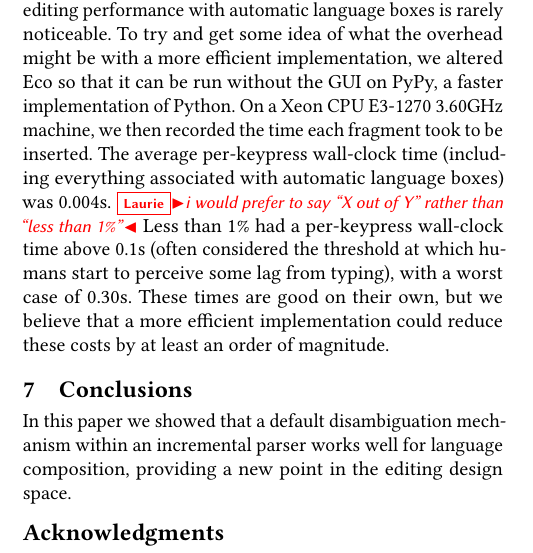
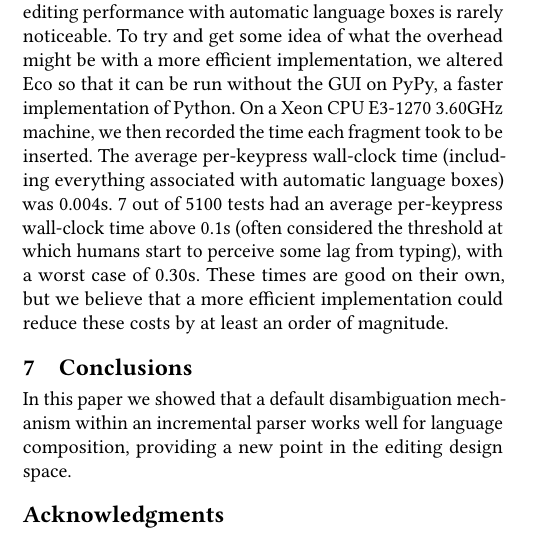
Before and after one commit to softdevteam/auto_lbox_paper, a LaTeX paper (auto_lbox.tex): part of one column of page 12 of 12, cut so that both start at the same text. Compiled offline with pdfLaTeX.

Commit message:
Address comment

```diff
--- a/auto_lbox.tex
+++ b/auto_lbox.tex
@@ -1314,7 +1314,7 @@ overhead might be with a more efficient implementation, we altered Eco so that
 it can be run without the GUI on PyPy, a faster implementation of Python. On a
 Xeon CPU E3-1270 3.60GHz machine, we then recorded the time each fragment took
 to be inserted. The average per-keypress wall-clock time (including everything
-associated with automatic language boxes) was 0.004s. \laurie{i would prefer to say ``X out of Y'' rather than ``less than 1\%''} Less than 1\% had a per-keypress wall-clock time above 0.1s (often
+associated with automatic language boxes) was 0.004s. 7 out of 5100 tests had an average per-keypress wall-clock time above 0.1s (often
 considered the threshold at which humans start to perceive some lag from
 typing), with a worst case of 0.30s. These times are good on their own, but we
 believe that a more efficient implementation could reduce these costs by at
```
